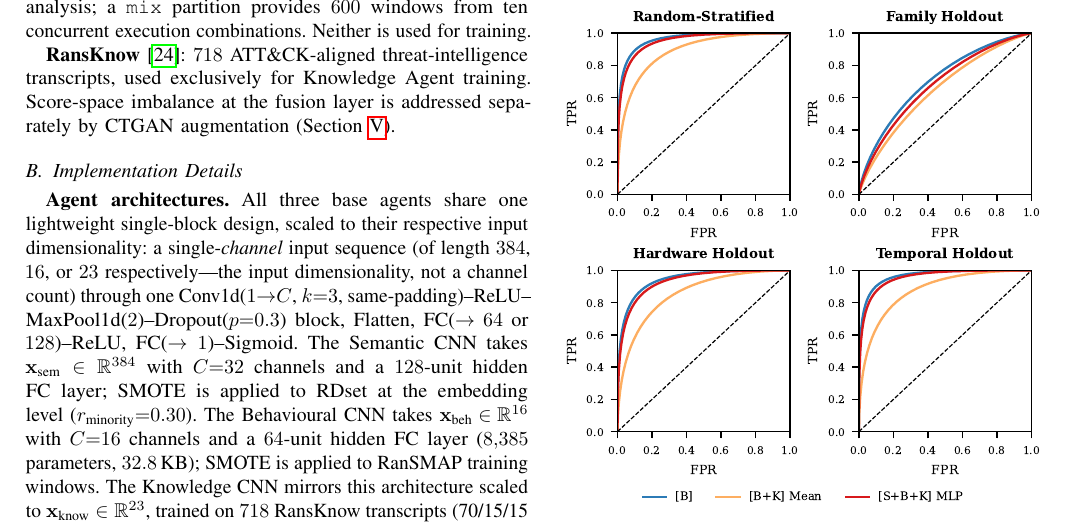
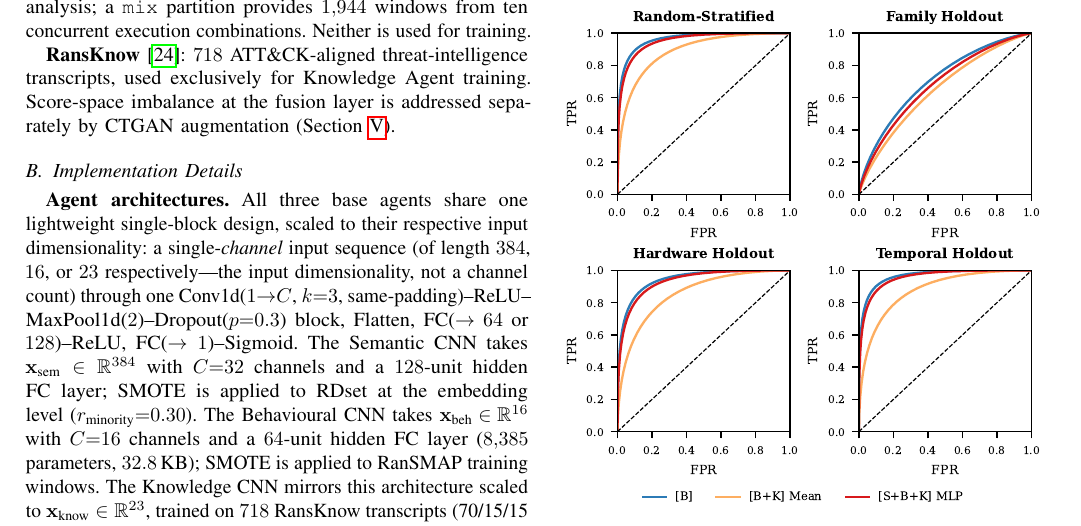
Before and after one commit to Henrinnes/Agentic_SABRE, a LaTeX paper (TIFS3_Submission/Main.tex): part of page 7 of 13, cut so that both start at the same text. Compiled offline with pdfLaTeX.

Commit message:
Fix RanSMAP mix-partition count and RDset class counts in Datasets section
mix partition was stated as 600 windows, contradicting the 1,944 used
elsewhere in the same paper and confirmed against the extracted
ransmap_mix.parquet (100 sessions x 10 combos). RDset ransomware/benign
counts and prevalence were swapped (41,123/96,924/~30% vs actual
96,724/41,323/~70%, confirmed against Ransomware.csv's legitimate column
and sample names).

```diff
--- a/TIFS3_Submission/Main.tex
+++ b/TIFS3_Submission/Main.tex
@@ -867,7 +867,7 @@ applications (AESCrypt, Firefox, Idle, Office, SDelete, Zip) under BitVisor
 hypervisor surveillance; moderate class imbalance addressed via SMOTE
 at the feature level. A separate \texttt{variants} partition provides
 $1{,}397$ windows from seven Conti sub-variants for OOD analysis; a
-\texttt{mix} partition provides $600$ windows from ten concurrent
+\texttt{mix} partition provides $1{,}944$ windows from ten concurrent
 execution combinations. Neither is used for training.
 
 \textbf{RansKnow}~\cite{ransknow_2026}: $718$ ATT\&CK-aligned
```
Also changed, not shown: TIFS3_Submission/Main.tex (2 more changed lines).
